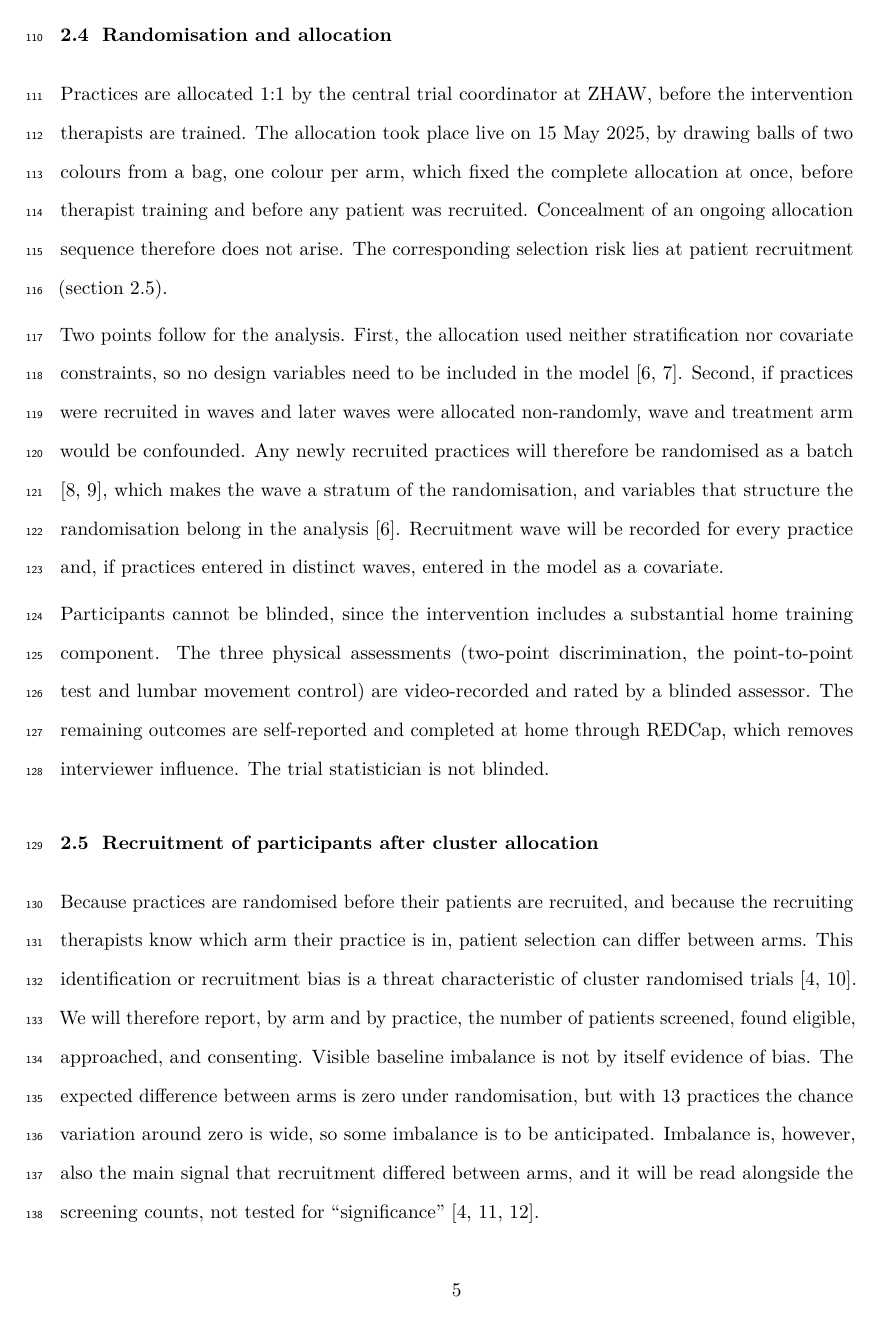
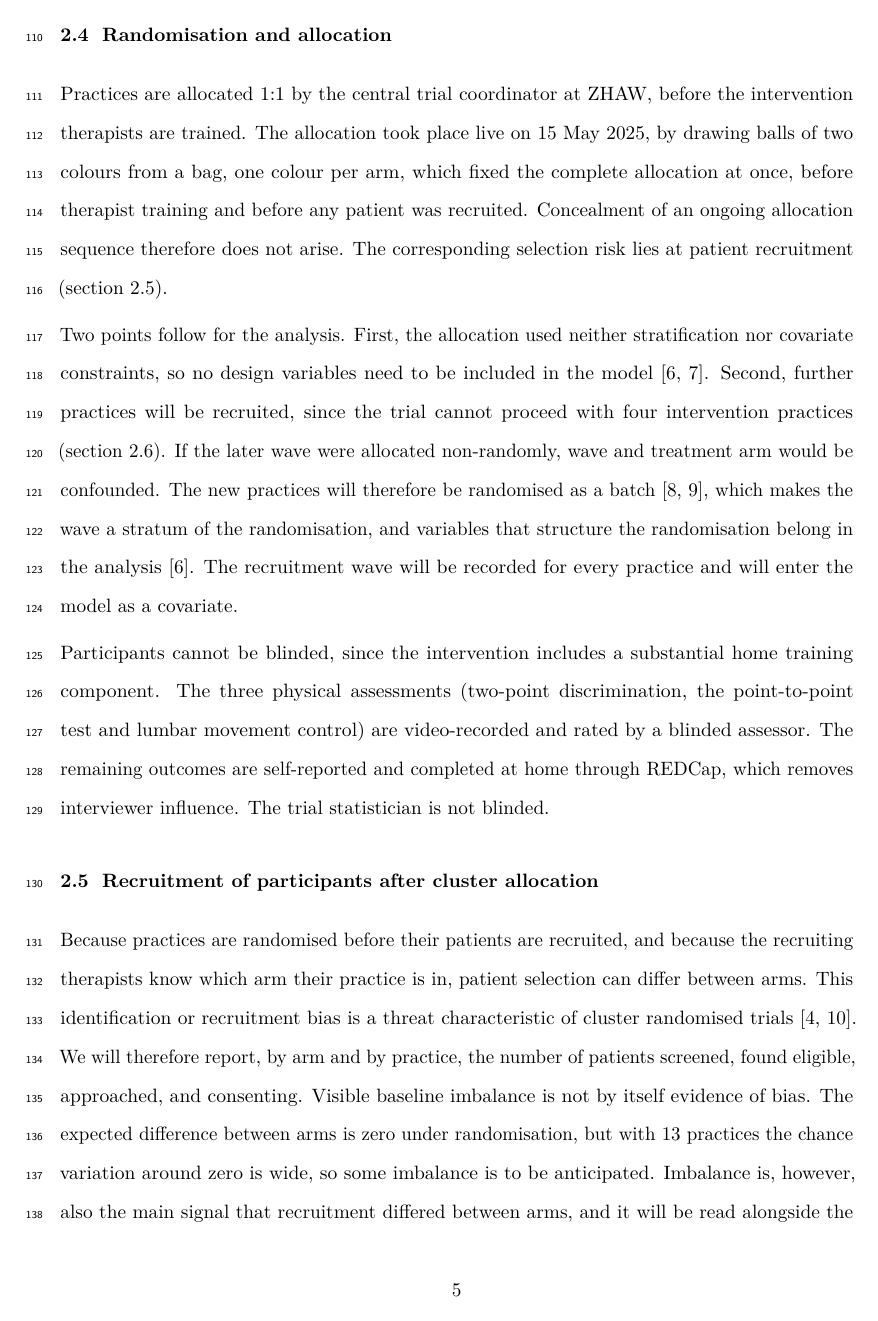
Before and after one commit to jdegenfellner/Resolve_Swiss_Statistical_Analysis_Plan, a LaTeX document (paper.tex): page 5 of 28. Compiled offline with pdfLaTeX.

Commit message:
State the second recruitment wave as a certainty in the randomisation section

```diff
--- a/paper.tex
+++ b/paper.tex
@@ -251,14 +251,15 @@ risk lies at patient recruitment (section~\ref{sec:recruitment}).
 
 Two points follow for the analysis. First, the allocation used neither
 stratification nor covariate constraints, so no design variables need to be
-included in the model \citep{kahan2012, hemming2023}. Second, if
-practices were recruited in waves and later waves were allocated non-randomly,
-wave and treatment arm would be confounded. Any newly recruited practices
-will therefore be randomised as a batch \citep{ivers2012, moulton2004}, which
-makes the wave a stratum of the randomisation, and variables that structure
-the randomisation belong in the analysis \citep{kahan2012}. Recruitment wave
-will be recorded for every practice and, if practices entered in distinct
-waves, entered in the model as a covariate.
+included in the model \citep{kahan2012, hemming2023}. Second, further
+practices will be recruited, since the trial cannot proceed with four
+intervention practices (section~\ref{sec:samplesize}). If the later wave
+were allocated non-randomly, wave and treatment arm would be confounded. The
+new practices will therefore be randomised as a batch \citep{ivers2012,
+moulton2004}, which makes the wave a stratum of the randomisation, and
+variables that structure the randomisation belong in the analysis
+\citep{kahan2012}. The recruitment wave will be recorded for every practice
+and will enter the model as a covariate.
 
 Participants cannot be blinded, since the intervention includes a substantial
 home training component. The three physical assessments (two-point
```
Also changed, not shown: paper.pdf.
